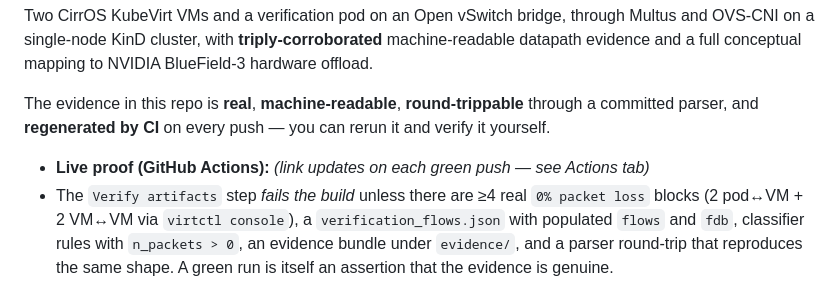
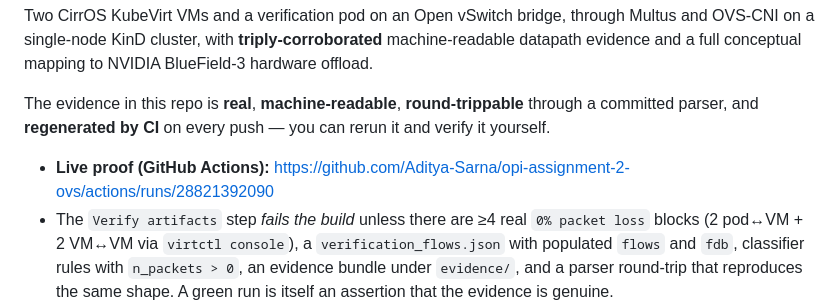
Before and after one commit to Aditya-Sarna/opi-assignment-2-ovs, a Markdown page: README.md, the part around the change. GitHub-like rendering.

Commit message:
docs: update CI run link to green run #13

```diff
--- a/README.md
+++ b/README.md
@@ -8,7 +8,7 @@ The evidence in this repo is **real**, **machine-readable**, **round-trippable**
 committed parser, and **regenerated by CI** on every push — you can rerun it and verify it
 yourself.
 
-- **Live proof (GitHub Actions):** *(link updates on each green push — see Actions tab)*
+- **Live proof (GitHub Actions):** <https://github.com/Aditya-Sarna/opi-assignment-2-ovs/actions/runs/28821392090>
 - The `Verify artifacts` step *fails the build* unless there are ≥4 real `0% packet loss`
   blocks (2 pod↔VM + 2 VM↔VM via `virtctl console`), a `verification_flows.json` with
   populated `flows` and `fdb`, classifier rules with `n_packets > 0`, an evidence bundle
```
